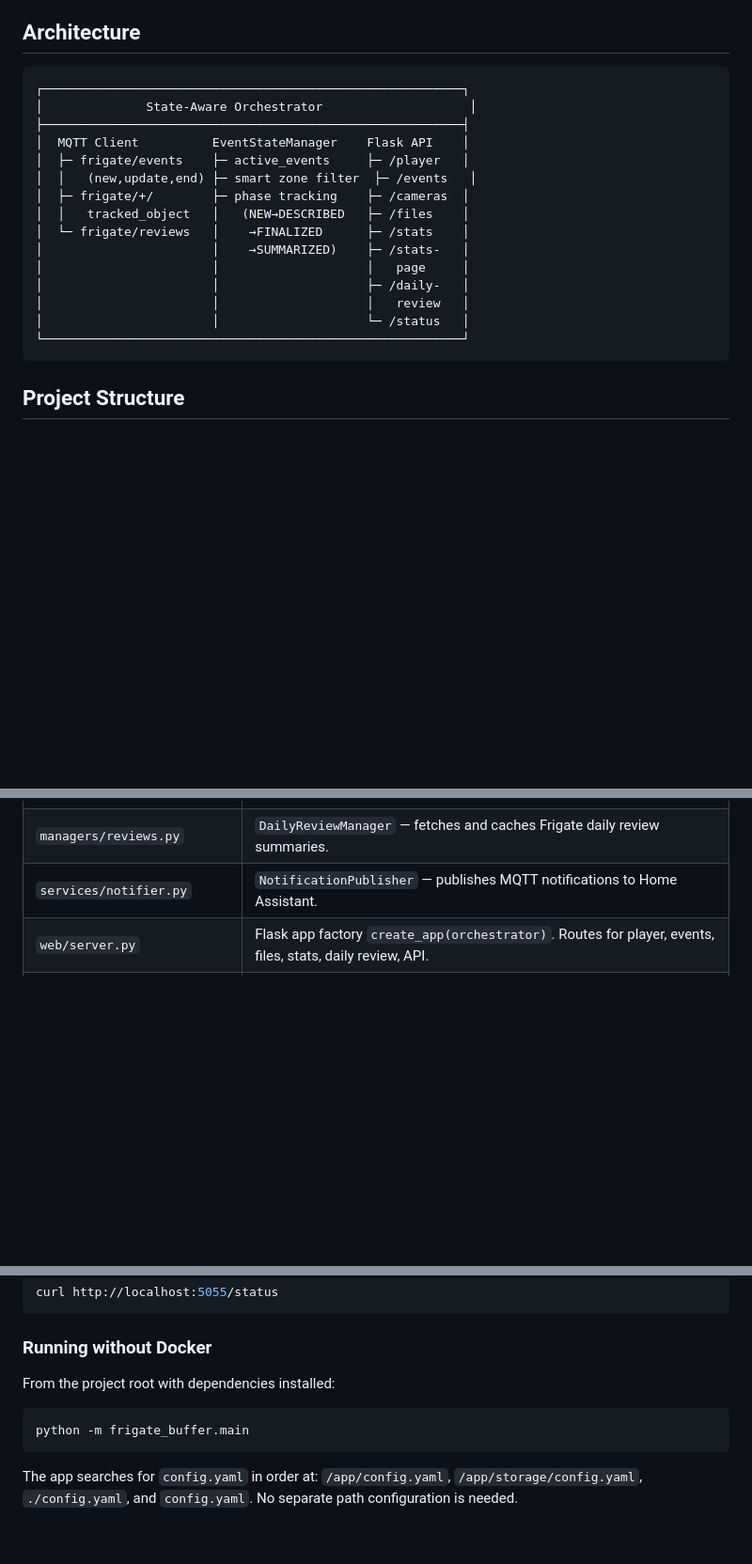
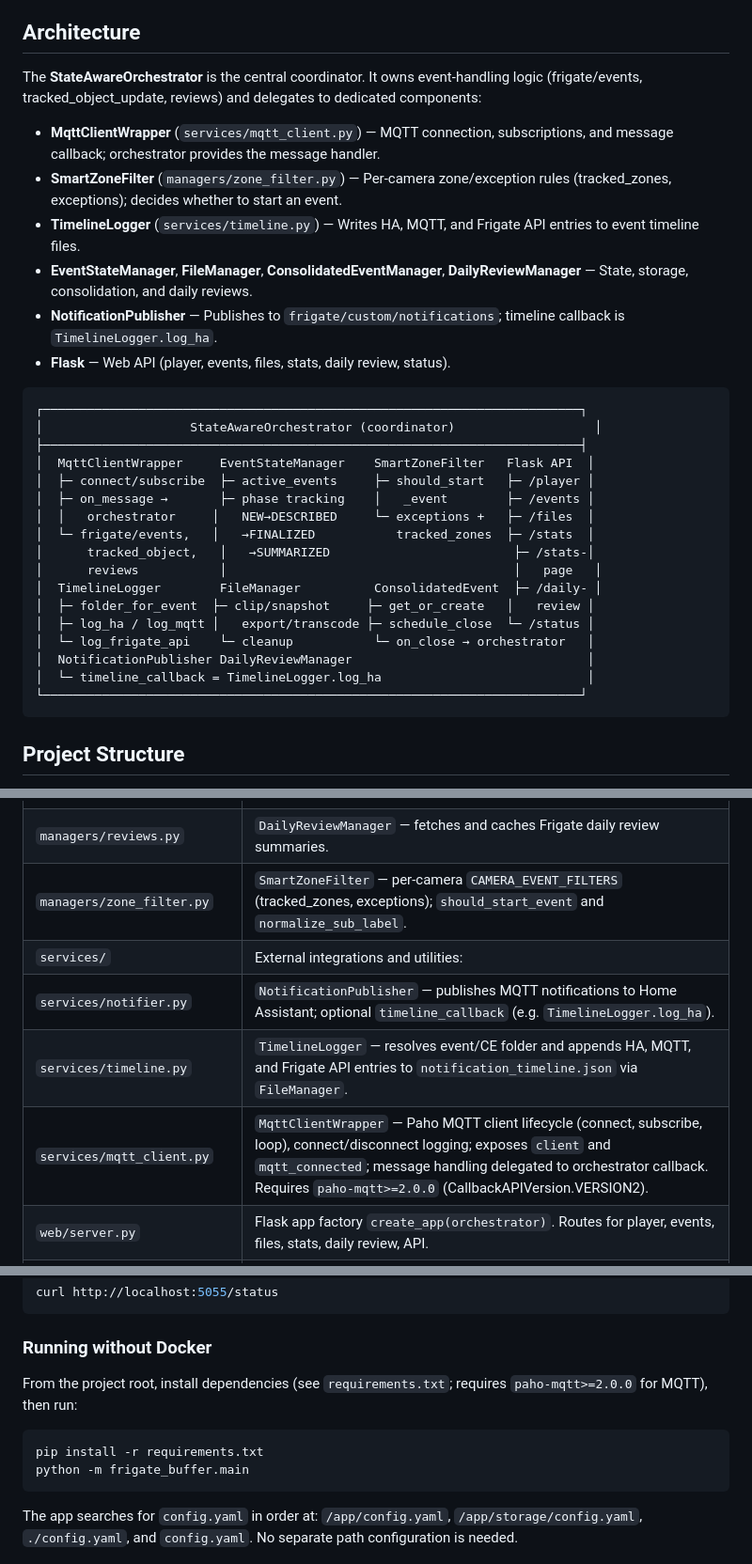
Before and after one commit to jballard86/frigate-event-buffer, a Markdown page: README.md, 3 parts joined by grey strips. Shown at 94% size. GitHub-like rendering; blank space fills up the shorter version.

````diff
--- a/README.md
+++ b/README.md
@@ -29,22 +29,33 @@ A state-aware orchestrator that listens to Frigate NVR events via MQTT, tracks t
 
 ## Architecture
 
+The **StateAwareOrchestrator** is the central coordinator. It owns event-handling logic (frigate/events, tracked_object_update, reviews) and delegates to dedicated components:
+
+- **MqttClientWrapper** (`services/mqtt_client.py`) — MQTT connection, subscriptions, and message callback; orchestrator provides the message handler.
+- **SmartZoneFilter** (`managers/zone_filter.py`) — Per-camera zone/exception rules (tracked_zones, exceptions); decides whether to start an event.
+- **TimelineLogger** (`services/timeline.py`) — Writes HA, MQTT, and Frigate API entries to event timeline files.
+- **EventStateManager**, **FileManager**, **ConsolidatedEventManager**, **DailyReviewManager** — State, storage, consolidation, and daily reviews.
+- **NotificationPublisher** — Publishes to `frigate/custom/notifications`; timeline callback is `TimelineLogger.log_ha`.
+- **Flask** — Web API (player, events, files, stats, daily review, status).
+
 ```
-┌─────────────────────────────────────────────────────────┐
-│              State-Aware Orchestrator                    │
-├─────────────────────────────────────────────────────────┤
-│  MQTT Client          EventStateManager    Flask API    │
-│  ├─ frigate/events    ├─ active_events     ├─ /player   │
-│  │   (new,update,end) ├─ smart zone filter  ├─ /events   │
-│  ├─ frigate/+/        ├─ phase tracking    ├─ /cameras  │
-│  │   tracked_object   │   (NEW→DESCRIBED   ├─ /files    │
-│  └─ frigate/reviews   │    →FINALIZED      ├─ /stats    │
-│                       │    →SUMMARIZED)    ├─ /stats-   │
-│                       │                    │   page     │
-│                       │                    ├─ /daily-   │
-│                       │                    │   review   │
-│                       │                    └─ /status   │
-└─────────────────────────────────────────────────────────┘
+┌─────────────────────────────────────────────────────────────────────────┐
+│                    StateAwareOrchestrator (coordinator)                   │
+├─────────────────────────────────────────────────────────────────────────┤
+│  MqttClientWrapper     EventStateManager    SmartZoneFilter   Flask API  │
+│  ├─ connect/subscribe  ├─ active_events     ├─ should_start   ├─ /player │
+│  ├─ on_message →       ├─ phase tracking    │   _event        ├─ /events │
+│  │   orchestrator     │   NEW→DESCRIBED     └─ exceptions +   ├─ /files  │
+│  └─ frigate/events,   │   →FINALIZED           tracked_zones  ├─ /stats  │
+│      tracked_object,   │   →SUMMARIZED                         ├─ /stats-│
+│      reviews           │                                       │   page   │
+│  TimelineLogger        FileManager          ConsolidatedEvent  ├─ /daily- │
+│  ├─ folder_for_event  ├─ clip/snapshot     ├─ get_or_create   │   review │
+│  ├─ log_ha / log_mqtt │   export/transcode ├─ schedule_close  └─ /status │
+│  └─ log_frigate_api    └─ cleanup           └─ on_close → orchestrator   │
+│  NotificationPublisher DailyReviewManager                                │
+│  └─ timeline_callback = TimelineLogger.log_ha                            │
+└─────────────────────────────────────────────────────────────────────────┘
 ```
 
 ## Project Structure
@@ -63,7 +74,11 @@ The application is organized as a Python package `frigate_buffer/`:
 | `managers/state.py` | `EventStateManager` — per-event state (phase, metadata) and active event tracking. |
 | `managers/consolidation.py` | `ConsolidatedEventManager` — groups related Frigate events into consolidated events. |
 | `managers/reviews.py` | `DailyReviewManager` — fetches and caches Frigate daily review summaries. |
-| `services/notifier.py` | `NotificationPublisher` — publishes MQTT notifications to Home Assistant. |
+| `managers/zone_filter.py` | `SmartZoneFilter` — per-camera `CAMERA_EVENT_FILTERS` (tracked_zones, exceptions); `should_start_event` and `normalize_sub_label`. |
+| `services/` | External integrations and utilities: |
+| `services/notifier.py` | `NotificationPublisher` — publishes MQTT notifications to Home Assistant; optional `timeline_callback` (e.g. `TimelineLogger.log_ha`). |
+| `services/timeline.py` | `TimelineLogger` — resolves event/CE folder and appends HA, MQTT, and Frigate API entries to `notification_timeline.json` via `FileManager`. |
+| `services/mqtt_client.py` | `MqttClientWrapper` — Paho MQTT client lifecycle (connect, subscribe, loop), connect/disconnect logging; exposes `client` and `mqtt_connected`; message handling delegated to orchestrator callback. Requires `paho-mqtt>=2.0.0` (CallbackAPIVersion.VERSION2). |
 | `web/server.py` | Flask app factory `create_app(orchestrator)`. Routes for player, events, files, stats, daily review, API. |
 | `templates/` | Jinja2 templates (player, stats, daily review, timeline). Single location under `frigate_buffer/`; used by Flask at runtime. |
 | `static/` | Static assets (marked.min.js, purify.min.js). Located under `frigate_buffer/`. |
@@ -99,9 +114,10 @@ curl http://localhost:5055/status
 
 ### Running without Docker
 
-From the project root with dependencies installed:
+From the project root, install dependencies (see `requirements.txt`; requires `paho-mqtt>=2.0.0` for MQTT), then run:
 
 ```bash
+pip install -r requirements.txt
 python -m frigate_buffer.main
 ```
 
````
Also changed, not shown: other parts of README.md (+2 -2 lines).
